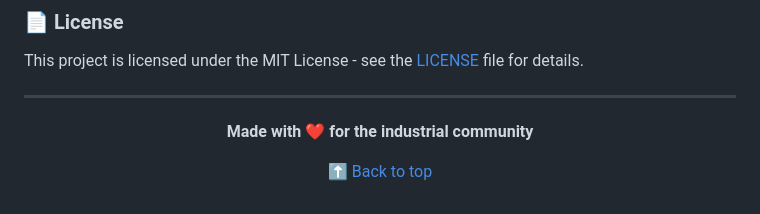
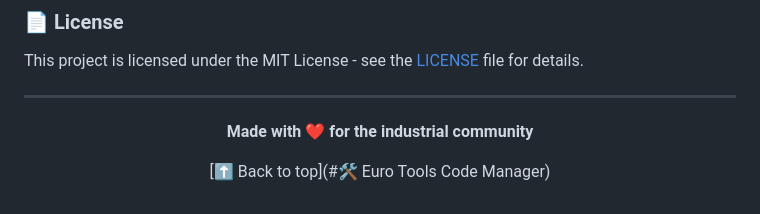
Before and after one commit to Eslam30503o/eurotools-updater, a Markdown page: README.md, the part around the change. GitHub-like rendering.

```diff
--- a/README.md
+++ b/README.md
@@ -447,6 +447,6 @@ This project is licensed under the MIT License - see the [LICENSE](LICENSE) file
 
 **Made with ❤️ for the industrial community**
 
-[⬆ Back to top](#eurotools-updater)
+[⬆ Back to top](#🛠️ Euro Tools Code Manager)
 
 </div>
```
